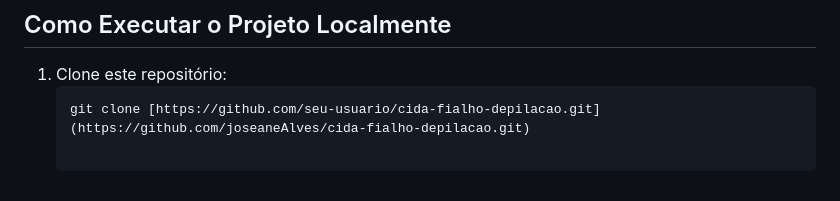
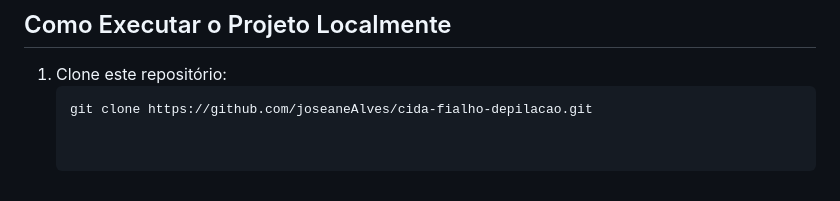
Before and after one commit to joseaneAlves/cida-fialho-depilacao, a Markdown page: README.md, the part around the change. Rendered like a GitHub page.

Commit message:
Atualizaçao do link de clonagem do README.md

````diff
--- a/README.md
+++ b/README.md
@@ -50,4 +50,4 @@ O site foi milimetricamente testado e otimizado para múltiplos breakpoints, gar
 
 1. Clone este repositório:
    ```bash
-   git clone [https://github.com/seu-usuario/cida-fialho-depilacao.git](https://github.com/joseaneAlves/cida-fialho-depilacao.git)
+   git clone https://github.com/joseaneAlves/cida-fialho-depilacao.git
````
